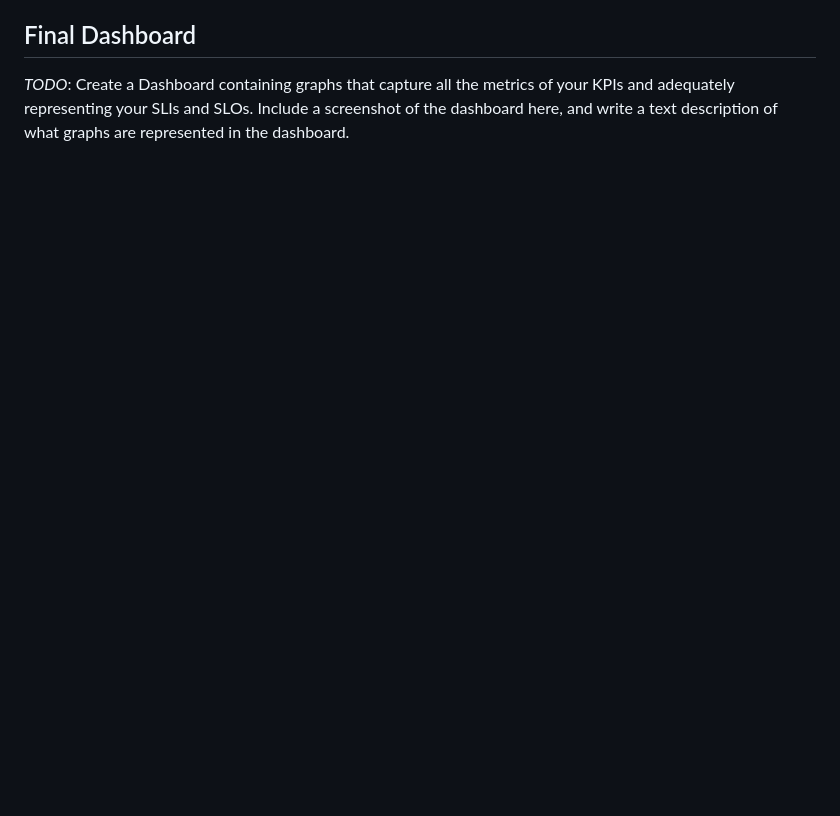
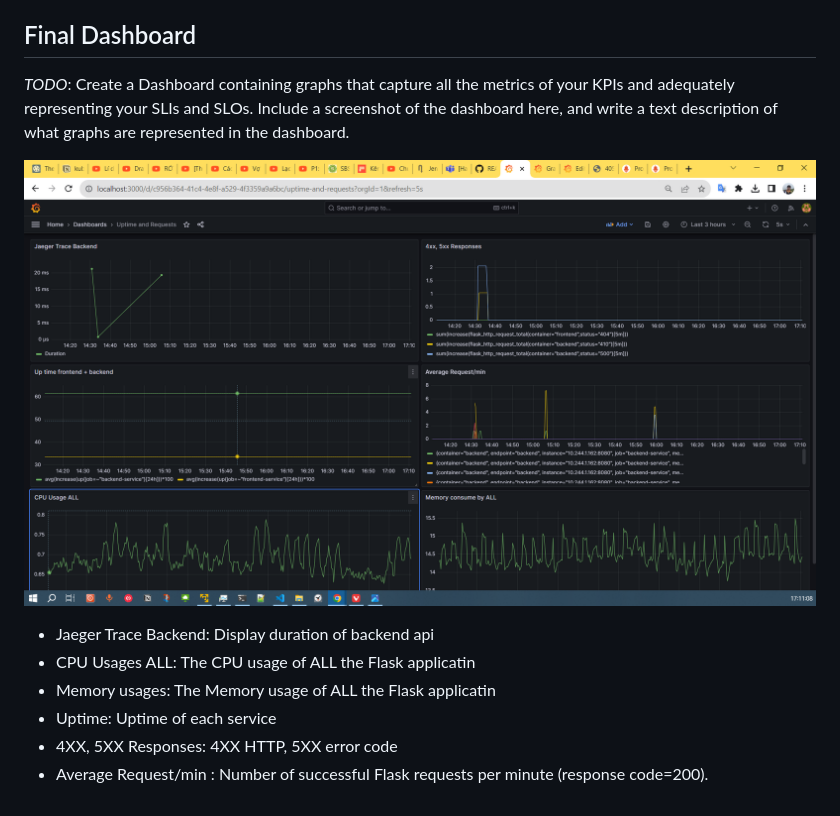
Before and after one commit to phanhoaithuabc/build-metric-tracing-prometheus-jaeger-grafana-dashboard, a Markdown page: README.md, the part around the change printed below. Drawn GitHub-style; pictures changed too: answer-img/Final-Dashboard.png (added); blank space fills up the shorter version.

```diff
--- a/README.md
+++ b/README.md
@@ -74,3 +92,12 @@ Description:
 
 ## Final Dashboard
 *TODO*: Create a Dashboard containing graphs that capture all the metrics of your KPIs and adequately representing your SLIs and SLOs. Include a screenshot of the dashboard here, and write a text description of what graphs are represented in the dashboard.
+
+<img src="answer-img/Final-Dashboard.png"></img>
+
+- Jaeger Trace Backend: Display duration of backend api
+- CPU Usages ALL: The CPU usage of ALL the Flask applicatin
+- Memory usages: The Memory usage of ALL the Flask applicatin
+- Uptime: Uptime of each service
+- 4XX, 5XX Responses: 4XX HTTP, 5XX error code
+- Average Request/min : Number of successful Flask requests per minute (response code=200).
```
Also changed, not shown: other parts of README.md (+32 -14 lines), answer-img/grafana-uptime-error.png (added), answer-img/tracer-backend-api.png (added), answer-img/tracer-code.png (added), answer-img/tracer-dashboard-backend.png (added), 1 other file.
